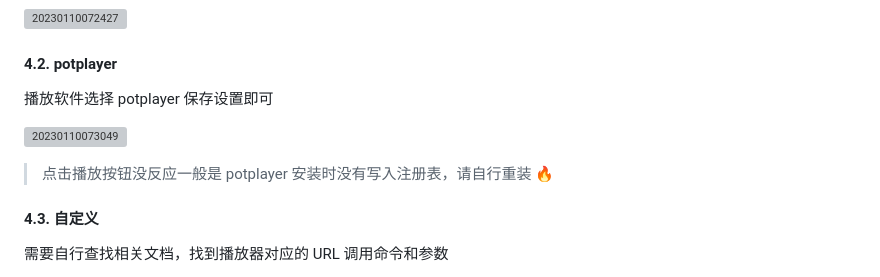
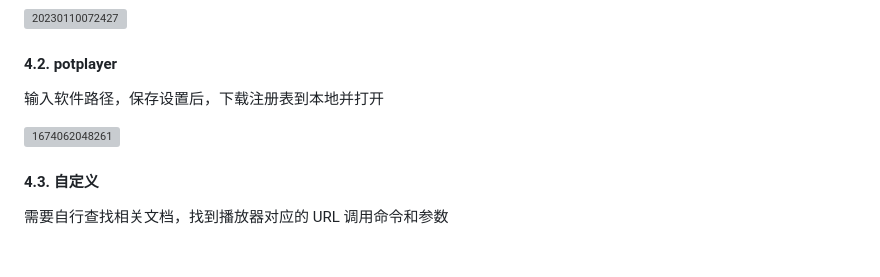
Before and after one commit to LuckyPuppy514/Play-With-MPV, a Markdown page: README.md, the part around the change. Rendered like a GitHub page; blank space fills up the shorter version; grey boxes are pictures that could not be loaded.

Commit message:
更新 README.md

```diff
--- a/README.md
+++ b/README.md
@@ -40,11 +40,9 @@
 
 #### 4.2. potplayer
 
-播放软件选择 potplayer 保存设置即可
+输入软件路径，保存设置后，下载注册表到本地并打开
 
-![20230110073049](https://cdn.jsdelivr.net/gh/LuckyPuppy514/pic-bed/common/20230110073049.png)
-
-> 点击播放按钮没反应一般是 potplayer 安装时没有写入注册表，请自行重装 🔥
+![1674062048261](https://cdn.jsdelivr.net/gh/LuckyPuppy514/pic-bed/common/1674062048261.jpg)
 
 #### 4.3. 自定义
 
```
